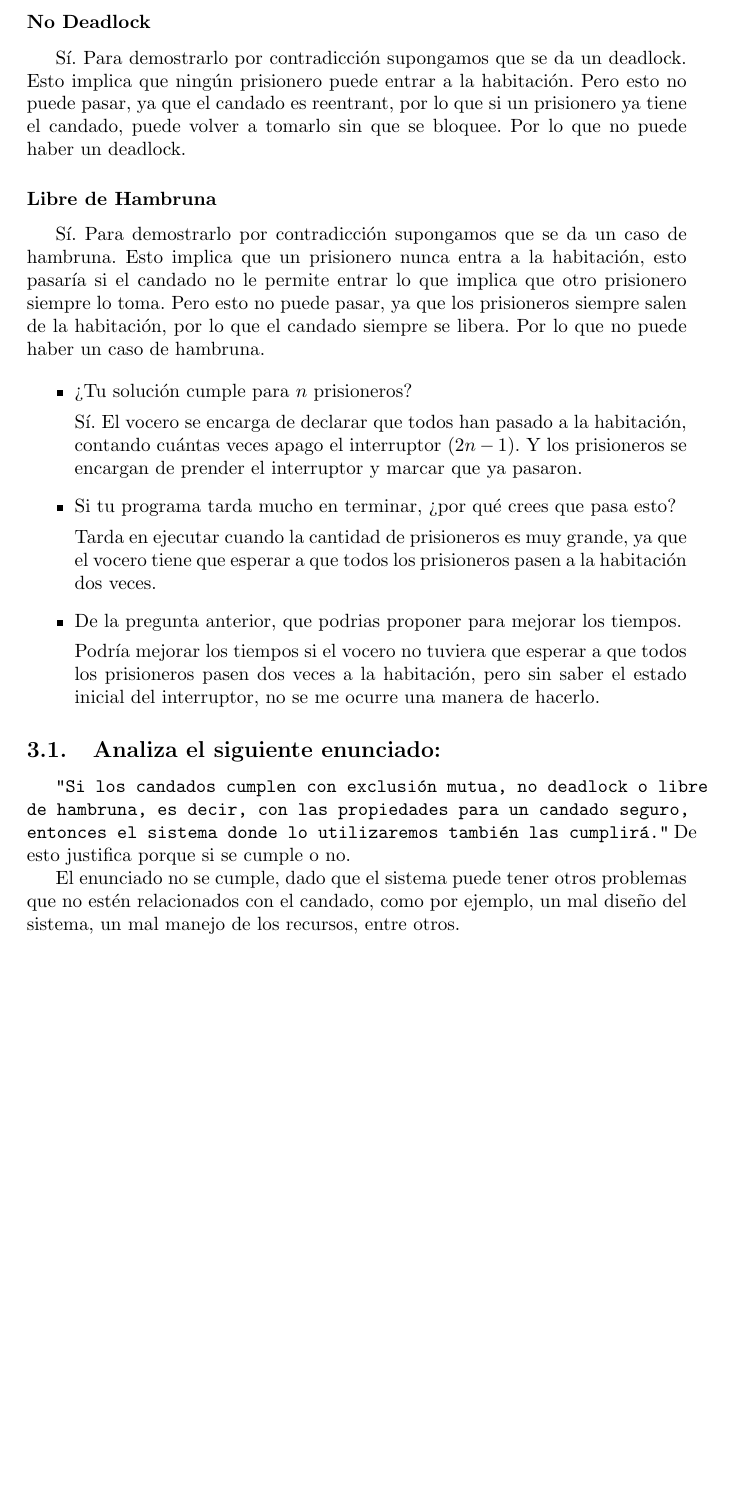
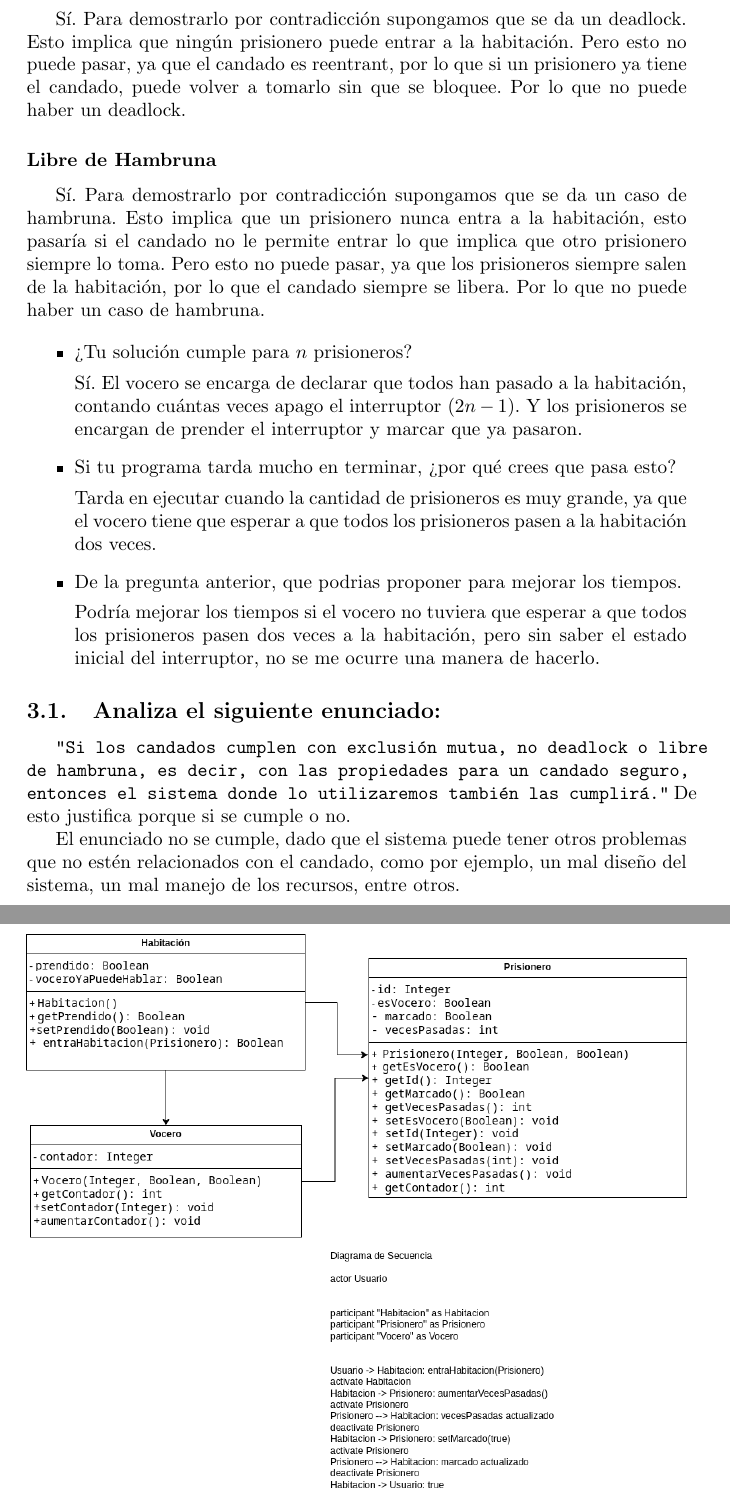
Before and after one commit to NataliaPerez08/Practicas-Concurrente-Equipo, a LaTeX document (Reporte-Practica3/main.tex): part of page 3 of 3 before the commit and two parts of pages 3 and 4 of 4 after it, the two joined at a grey line, cut at the place of the change, the shorter picture padded with empty space. Compiled offline with pdfLaTeX.

Commit message:
Update main.tex
Agrege el Diagrama UML

```diff
--- a/Reporte-Practica3/main.tex
+++ b/Reporte-Practica3/main.tex
@@ -87,4 +87,9 @@ Sí. Para demostrarlo por contradicción supongamos que se da un caso de hambrun
 
 El enunciado no se cumple, dado que el sistema puede tener otros problemas que no estén relacionados con el candado, como por ejemplo, un mal diseño del sistema, un mal manejo de los recursos, entre otros.
 
+\subsection{Diagrama UML}
+\begin{center}
+        \includegraphics[width=1\linewidth]{Practica3.drawio.png}
+\end{center}
+
 \end{document}
```
